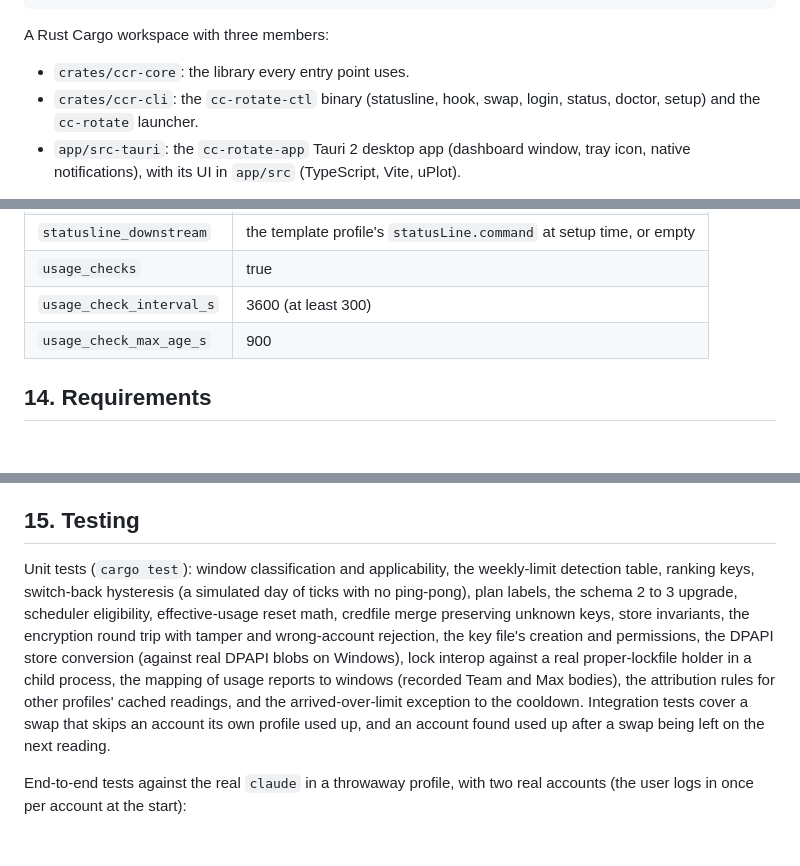
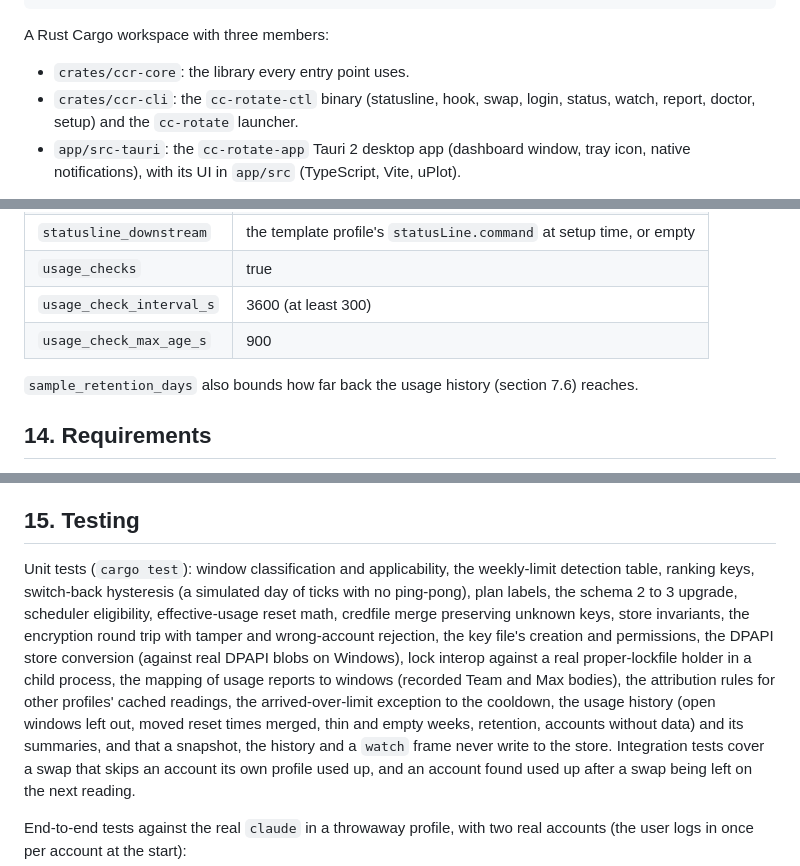
Before and after one commit to mattmarcin/cc-rotate, a Markdown page: docs/specs/2026-10-24-cc-rotate.md, 3 parts joined by grey strips. GitHub-like rendering; blank space fills up the shorter version.

```diff
--- a/docs/specs/2026-10-24-cc-rotate.md
+++ b/docs/specs/2026-10-24-cc-rotate.md
@@ -67,7 +67,7 @@ The claude-account README independently confirms the refresh-token rotation haza
 A Rust Cargo workspace with three members:
 
 - `crates/ccr-core`: the library every entry point uses.
-- `crates/ccr-cli`: the `cc-rotate-ctl` binary (statusline, hook, swap, login, status, doctor, setup) and the `cc-rotate` launcher.
+- `crates/ccr-cli`: the `cc-rotate-ctl` binary (statusline, hook, swap, login, status, watch, report, doctor, setup) and the `cc-rotate` launcher.
 - `app/src-tauri`: the `cc-rotate-app` Tauri 2 desktop app (dashboard window, tray icon, native notifications), with its UI in `app/src` (TypeScript, Vite, uPlot).
 
 Rotation depends only on `cc-rotate-ctl`, never on the app running.
@@ -487,6 +520,8 @@ Views:
 | `usage_check_interval_s` | 3600 (at least 300) |
 | `usage_check_max_age_s` | 900 |
 
+`sample_retention_days` also bounds how far back the usage history (section 7.6) reaches.
+
 ## 14. Requirements
 
 1. R1: A swap changes the account used by every running CLI session in the profile on that session's next API request, with no restart.
@@ -509,7 +544,7 @@ Views:
 
 ## 15. Testing
 
-Unit tests (`cargo test`): window classification and applicability, the weekly-limit detection table, ranking keys, switch-back hysteresis (a simulated day of ticks with no ping-pong), plan labels, the schema 2 to 3 upgrade, scheduler eligibility, effective-usage reset math, credfile merge preserving unknown keys, store invariants, the encryption round trip with tamper and wrong-account rejection, the key file's creation and permissions, the DPAPI store conversion (against real DPAPI blobs on Windows), lock interop against a real proper-lockfile holder in a child process, the mapping of usage reports to windows (recorded Team and Max bodies), the attribution rules for other profiles' cached readings, and the arrived-over-limit exception to the cooldown.
+Unit tests (`cargo test`): window classification and applicability, the weekly-limit detection table, ranking keys, switch-back hysteresis (a simulated day of ticks with no ping-pong), plan labels, the schema 2 to 3 upgrade, scheduler eligibility, effective-usage reset math, credfile merge preserving unknown keys, store invariants, the encryption round trip with tamper and wrong-account rejection, the key file's creation and permissions, the DPAPI store conversion (against real DPAPI blobs on Windows), lock interop against a real proper-lockfile holder in a child process, the mapping of usage reports to windows (recorded Team and Max bodies), the attribution rules for other profiles' cached readings, the arrived-over-limit exception to the cooldown, the usage history (open windows left out, moved reset times merged, thin and empty weeks, retention, accounts without data) and its summaries, and that a snapshot, the history and a `watch` frame never write to the store.
 Integration tests cover a swap that skips an account its own profile used up, and an account found used up after a swap being left on the next reading.
 
 End-to-end tests against the real `claude` in a throwaway profile, with two real accounts (the user logs in once per account at the start):
```
Also changed, not shown: other parts of docs/specs/2026-10-24-cc-rotate.md (+33 -0 lines), README.md (+21 -0 lines).
